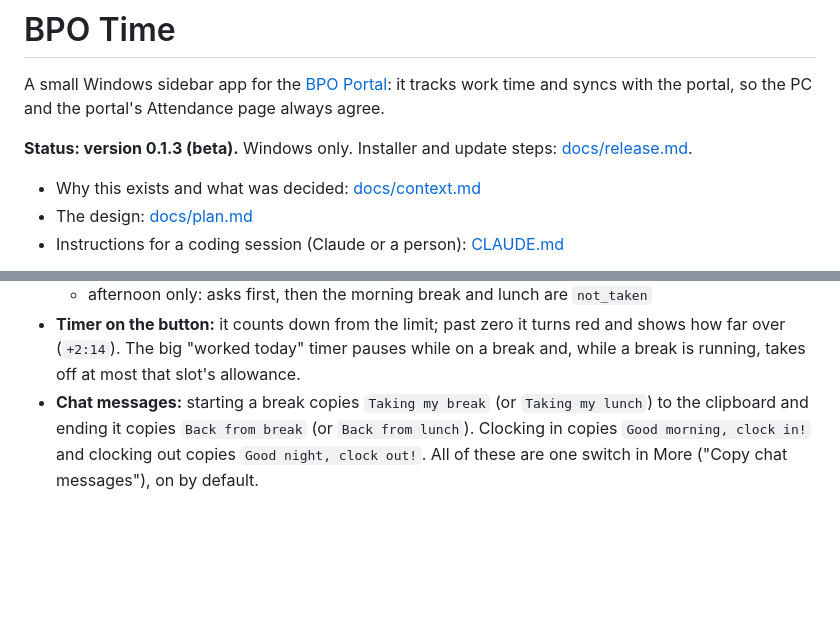
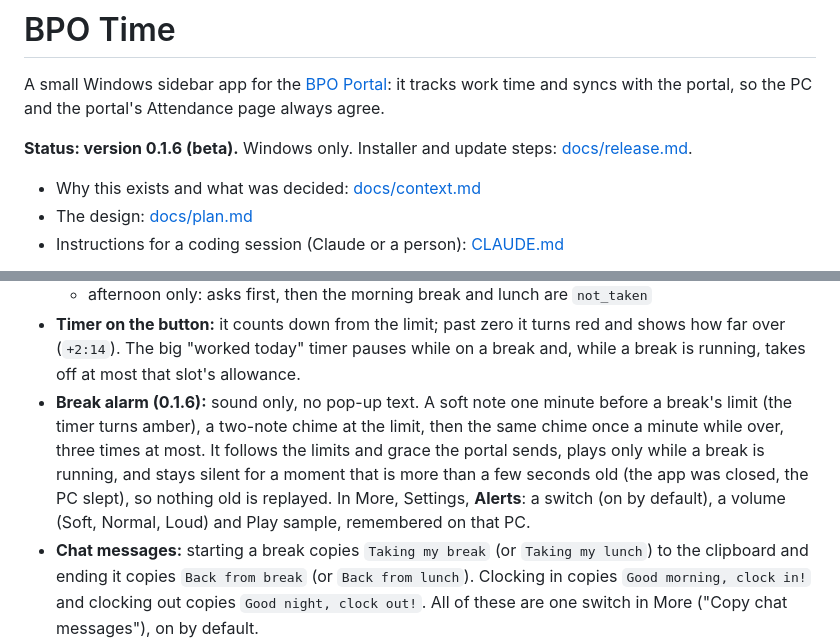
Before and after one commit to ashlerick/BPO-Time, a Markdown page: README.md, 2 parts joined by grey strips. Rendered like a GitHub page; blank space fills up the shorter version.

Commit message:
Docs: the break alarm (what it plays and when, the Alerts settings) and the current version

```diff
--- a/README.md
+++ b/README.md
@@ -3,7 +3,7 @@
 A small Windows sidebar app for the [BPO Portal](https://github.com/ashlerick/BPO-Portal): it tracks
 work time and syncs with the portal, so the PC and the portal's Attendance page always agree.
 
-**Status: version 0.1.3 (beta).** Windows only. Installer and update steps: [docs/release.md](./docs/release.md).
+**Status: version 0.1.6 (beta).** Windows only. Installer and update steps: [docs/release.md](./docs/release.md).
 
 - Why this exists and what was decided: [docs/context.md](./docs/context.md)
 - The design: [docs/plan.md](./docs/plan.md)
@@ -40,6 +40,11 @@ portal's `backend/lib/breaks.ts`, so changing a number or a rule later is a smal
 - **Timer on the button:** it counts down from the limit; past zero it turns red and shows how far over
   (`+2:14`). The big "worked today" timer pauses while on a break and, while a break is running, takes
   off at most that slot's allowance.
+- **Break alarm (0.1.6):** sound only, no pop-up text. A soft note one minute before a break's limit (the timer turns
+  amber), a two-note chime at the limit, then the same chime once a minute while over, three times at most. It follows the
+  limits and grace the portal sends, plays only while a break is running, and stays silent for a moment that is more than a few
+  seconds old (the app was closed, the PC slept), so nothing old is replayed. In More, Settings, **Alerts**: a switch (on by
+  default), a volume (Soft, Normal, Loud) and Play sample, remembered on that PC.
 - **Chat messages:** starting a break copies `Taking my break` (or `Taking my lunch`) to the clipboard and ending it copies
   `Back from break` (or `Back from lunch`). Clocking in copies `Good morning, clock in!` and clocking out copies
   `Good night, clock out!`. All of these are one switch in More ("Copy chat messages"), on by default.
```
Also changed, not shown: CLAUDE.md (+3 -3 lines), docs/plan.md (+2 -1 lines).
